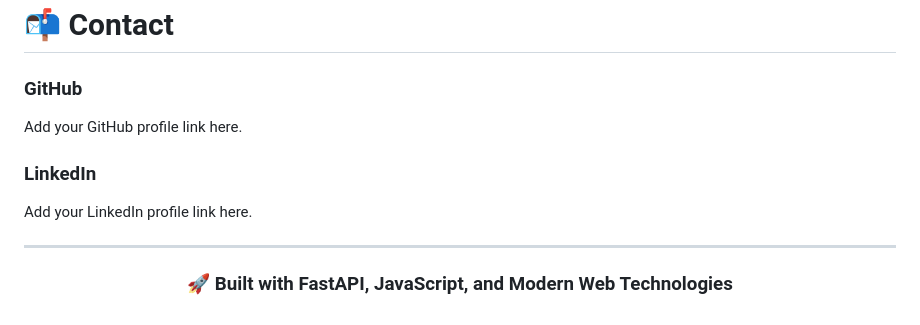
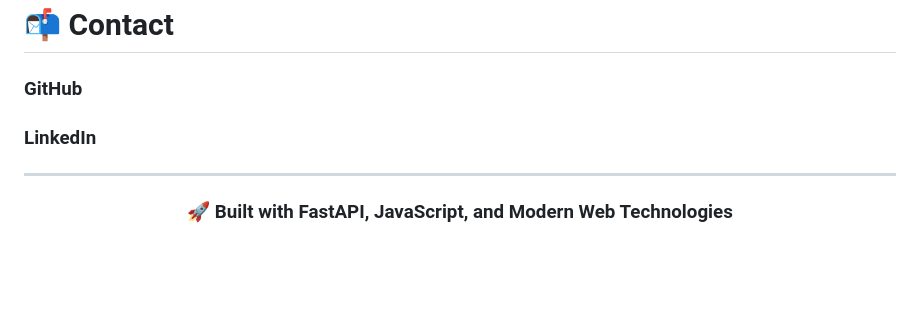
Before and after one commit to Mridul-gupta678/pricepilot, a Markdown page: README.md, the part around the change. GitHub-like rendering; blank space fills up the shorter version.

```diff
--- a/README.md
+++ b/README.md
@@ -348,10 +348,10 @@ This project is built for educational and learning purposes.
 # 📬 Contact
 
 ### GitHub
-Add your GitHub profile link here.
+
 
 ### LinkedIn
-Add your LinkedIn profile link here.
+
 
 ---
 
```
